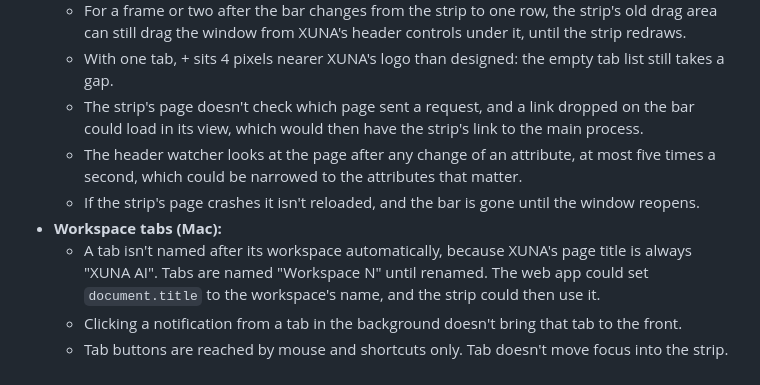
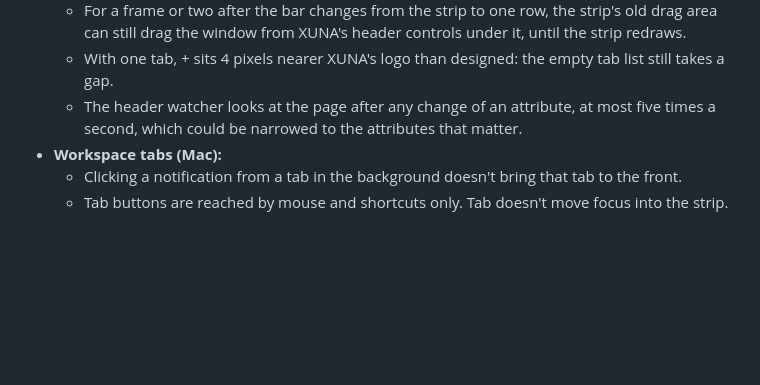
Before and after one commit to clementxuna/xuna-desktop-app, a Markdown page: docs/follow-ups.md, the part around the change. Drawn GitHub-style; blank space fills up the shorter version.

```diff
--- a/docs/follow-ups.md
+++ b/docs/follow-ups.md
@@ -142,14 +142,8 @@ None of these is visible to users today.
     can still drag the window from XUNA's header controls under it, until the strip redraws.
   - With one tab, + sits 4 pixels nearer XUNA's logo than designed: the empty tab list still takes
     a gap.
-  - The strip's page doesn't check which page sent a request, and a link dropped on the bar could
-    load in its view, which would then have the strip's link to the main process.
   - The header watcher looks at the page after any change of an attribute, at most five times a
     second, which could be narrowed to the attributes that matter.
-  - If the strip's page crashes it isn't reloaded, and the bar is gone until the window reopens.
 - **Workspace tabs (Mac):**
-  - A tab isn't named after its workspace automatically, because XUNA's page title is always
-    "XUNA AI". Tabs are named "Workspace N" until renamed. The web app could set
-    `document.title` to the workspace's name, and the strip could then use it.
   - Clicking a notification from a tab in the background doesn't bring that tab to the front.
   - Tab buttons are reached by mouse and shortcuts only. Tab doesn't move focus into the strip.
```
Also changed, not shown: README.md (+3 -2 lines), docs/decisions.md (+11 -2 lines).
